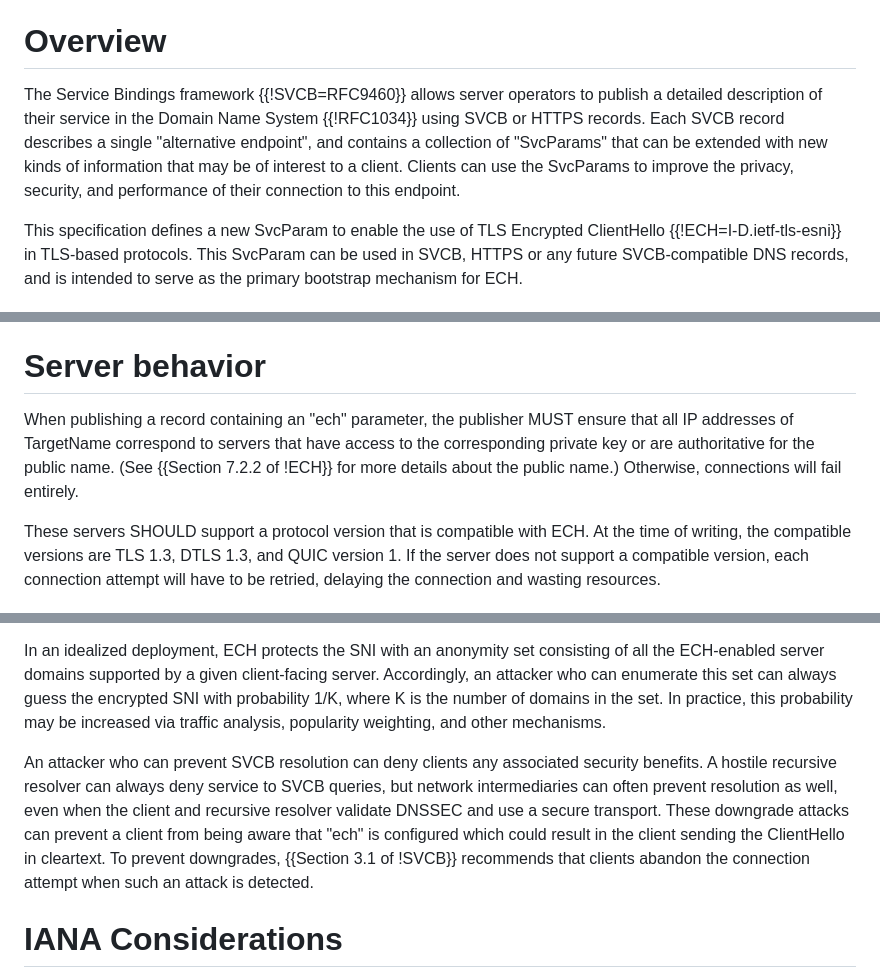
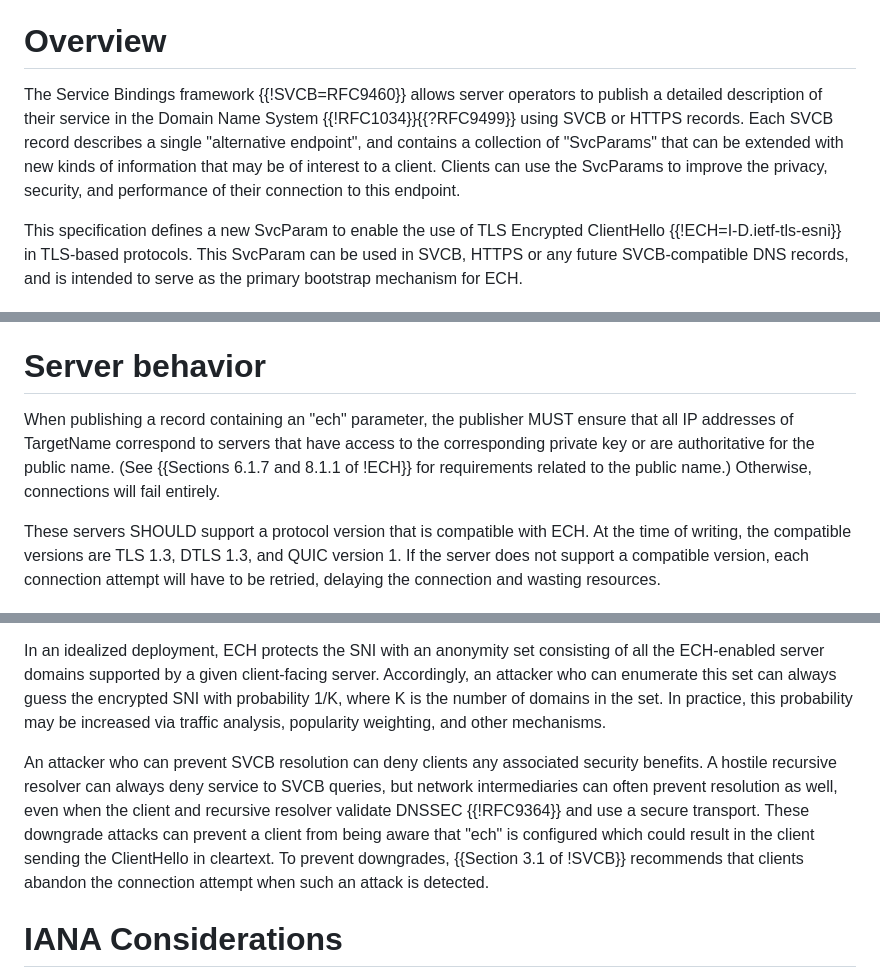
Before and after one commit to tlswg/draft-ietf-tls-svcb-ech, a Markdown page: draft-ietf-tls-svcb-ech.md, 3 parts joined by grey strips. Rendered like a GitHub page.

Commit message:
Improve references
As suggested by Paul Wouters's AD review.

```diff
--- a/draft-ietf-tls-svcb-ech.md
+++ b/draft-ietf-tls-svcb-ech.md
@@ -38,7 +38,7 @@ To use TLS Encrypted ClientHello (ECH) the client needs to learn the ECH configu
 
 # Overview
 
-The Service Bindings framework {{!SVCB=RFC9460}} allows server operators to publish a detailed description of their service in the Domain Name System {{!RFC1034}} using SVCB or HTTPS records.  Each SVCB record describes a single "alternative endpoint", and contains a collection of "SvcParams" that can be extended with new kinds of information that may be of interest to a client.  Clients can use the SvcParams to improve the privacy, security, and performance of their connection to this endpoint.
+The Service Bindings framework {{!SVCB=RFC9460}} allows server operators to publish a detailed description of their service in the Domain Name System {{!RFC1034}}{{?RFC9499}} using SVCB or HTTPS records.  Each SVCB record describes a single "alternative endpoint", and contains a collection of "SvcParams" that can be extended with new kinds of information that may be of interest to a client.  Clients can use the SvcParams to improve the privacy, security, and performance of their connection to this endpoint.
 
 This specification defines a new SvcParam to enable the use of TLS Encrypted ClientHello {{!ECH=I-D.ietf-tls-esni}} in TLS-based protocols.  This SvcParam can be used in SVCB, HTTPS or any future SVCB-compatible DNS records, and is intended to serve as the primary bootstrap mechanism for ECH.
 
@@ -60,7 +60,7 @@ VZWNoLXNpdGVzLmV4YW1wbGUubmV0AAA="
 
 # Server behavior
 
-When publishing a record containing an "ech" parameter, the publisher MUST ensure that all IP addresses of TargetName correspond to servers that have access to the corresponding private key or are authoritative for the public name. (See {{Section 7.2.2 of !ECH}} for more details about the public name.)  Otherwise, connections will fail entirely.
+When publishing a record containing an "ech" parameter, the publisher MUST ensure that all IP addresses of TargetName correspond to servers that have access to the corresponding private key or are authoritative for the public name. (See {{Sections 6.1.7 and 8.1.1 of !ECH}} for requirements related to the public name.)  Otherwise, connections will fail entirely.
 
 These servers SHOULD support a protocol version that is compatible with ECH.  At the time of writing, the compatible versions are TLS 1.3, DTLS 1.3, and QUIC version 1.  If the server does not support a compatible version, each connection attempt will have to be retried, delaying the connection and wasting resources.
 
@@ -96,7 +96,7 @@ A SVCB RRSet containing some RRs with "ech" and some without is vulnerable to a
 
 In an idealized deployment, ECH protects the SNI with an anonymity set consisting of all the ECH-enabled server domains supported by a given client-facing server. Accordingly, an attacker who can enumerate this set can always guess the encrypted SNI with probability 1/K, where K is the number of domains in the set. In practice, this probability may be increased via traffic analysis, popularity weighting, and other mechanisms.
 
-An attacker who can prevent SVCB resolution can deny clients any associated security benefits. A hostile recursive resolver can always deny service to SVCB queries, but network intermediaries can often prevent resolution as well, even when the client and recursive resolver validate DNSSEC and use a secure transport. These downgrade attacks can prevent a client from being aware that "ech" is configured which could result in the client sending the ClientHello in cleartext. To prevent downgrades, {{Section 3.1 of !SVCB}} recommends that clients abandon the connection attempt when such an attack is detected.
+An attacker who can prevent SVCB resolution can deny clients any associated security benefits. A hostile recursive resolver can always deny service to SVCB queries, but network intermediaries can often prevent resolution as well, even when the client and recursive resolver validate DNSSEC {{!RFC9364}} and use a secure transport. These downgrade attacks can prevent a client from being aware that "ech" is configured which could result in the client sending the ClientHello in cleartext. To prevent downgrades, {{Section 3.1 of !SVCB}} recommends that clients abandon the connection attempt when such an attack is detected.
 
 # IANA Considerations
 
```
